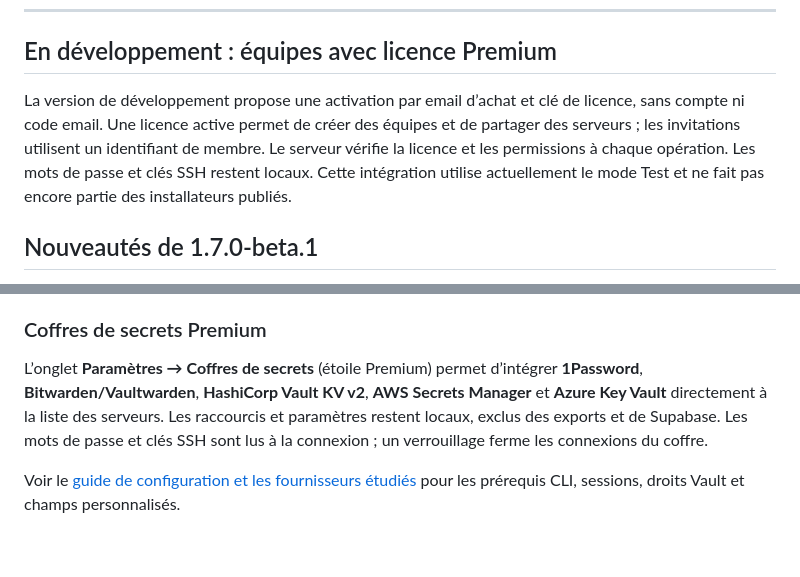
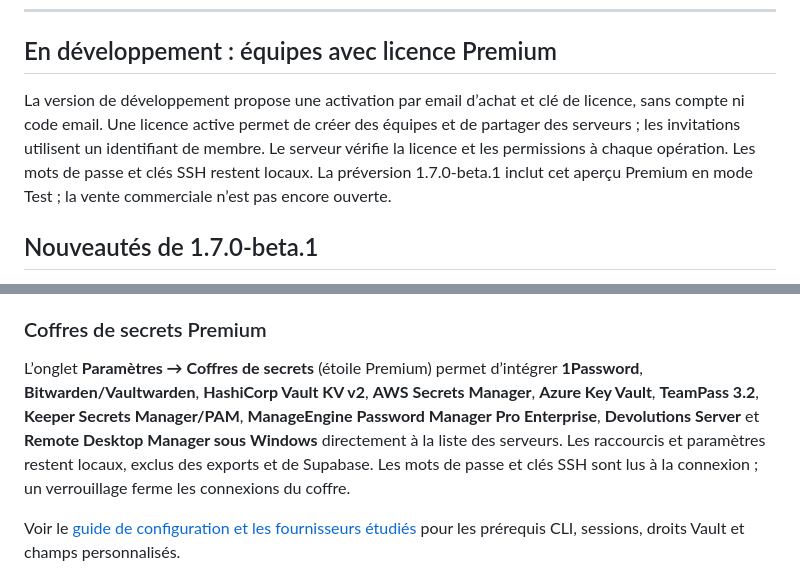
Before and after one commit to pickywawa/cyberdog, a Markdown page: README.fr.md, 2 parts joined by grey strips. GitHub-like rendering; blank space fills up the shorter version.

Commit message:
docs: clarify Premium preview and vault coverage

```diff
--- a/README.fr.md
+++ b/README.fr.md
@@ -21,7 +21,7 @@ Une alternative moderne et rapide à Cyberduck : explorateur SFTP, terminal int
 
 ## En développement : équipes avec licence Premium
 
-La version de développement propose une activation par email d’achat et clé de licence, sans compte ni code email. Une licence active permet de créer des équipes et de partager des serveurs ; les invitations utilisent un identifiant de membre. Le serveur vérifie la licence et les permissions à chaque opération. Les mots de passe et clés SSH restent locaux. Cette intégration utilise actuellement le mode Test et ne fait pas encore partie des installateurs publiés.
+La version de développement propose une activation par email d’achat et clé de licence, sans compte ni code email. Une licence active permet de créer des équipes et de partager des serveurs ; les invitations utilisent un identifiant de membre. Le serveur vérifie la licence et les permissions à chaque opération. Les mots de passe et clés SSH restent locaux. La préversion 1.7.0-beta.1 inclut cet aperçu Premium en mode Test ; la vente commerciale n’est pas encore ouverte.
 
 ## Nouveautés de 1.7.0-beta.1
 
@@ -326,7 +326,7 @@ Le menu contextuel d’un serveur partagé propose **Historique des serveurs**.
 
 ### Coffres de secrets Premium
 
-L’onglet **Paramètres → Coffres de secrets** (étoile Premium) permet d’intégrer **1Password**, **Bitwarden/Vaultwarden**, **HashiCorp Vault KV v2**, **AWS Secrets Manager** et **Azure Key Vault** directement à la liste des serveurs. Les raccourcis et paramètres restent locaux, exclus des exports et de Supabase. Les mots de passe et clés SSH sont lus à la connexion ; un verrouillage ferme les connexions du coffre.
+L’onglet **Paramètres → Coffres de secrets** (étoile Premium) permet d’intégrer **1Password**, **Bitwarden/Vaultwarden**, **HashiCorp Vault KV v2**, **AWS Secrets Manager**, **Azure Key Vault**, **TeamPass 3.2**, **Keeper Secrets Manager/PAM**, **ManageEngine Password Manager Pro Enterprise**, **Devolutions Server** et **Remote Desktop Manager sous Windows** directement à la liste des serveurs. Les raccourcis et paramètres restent locaux, exclus des exports et de Supabase. Les mots de passe et clés SSH sont lus à la connexion ; un verrouillage ferme les connexions du coffre.
 
 Voir le [guide de configuration et les fournisseurs étudiés](./docs/secret-vaults.md) pour les prérequis CLI, sessions, droits Vault et champs personnalisés.
 
```
Also changed, not shown: README.md (+1 -1 lines).
